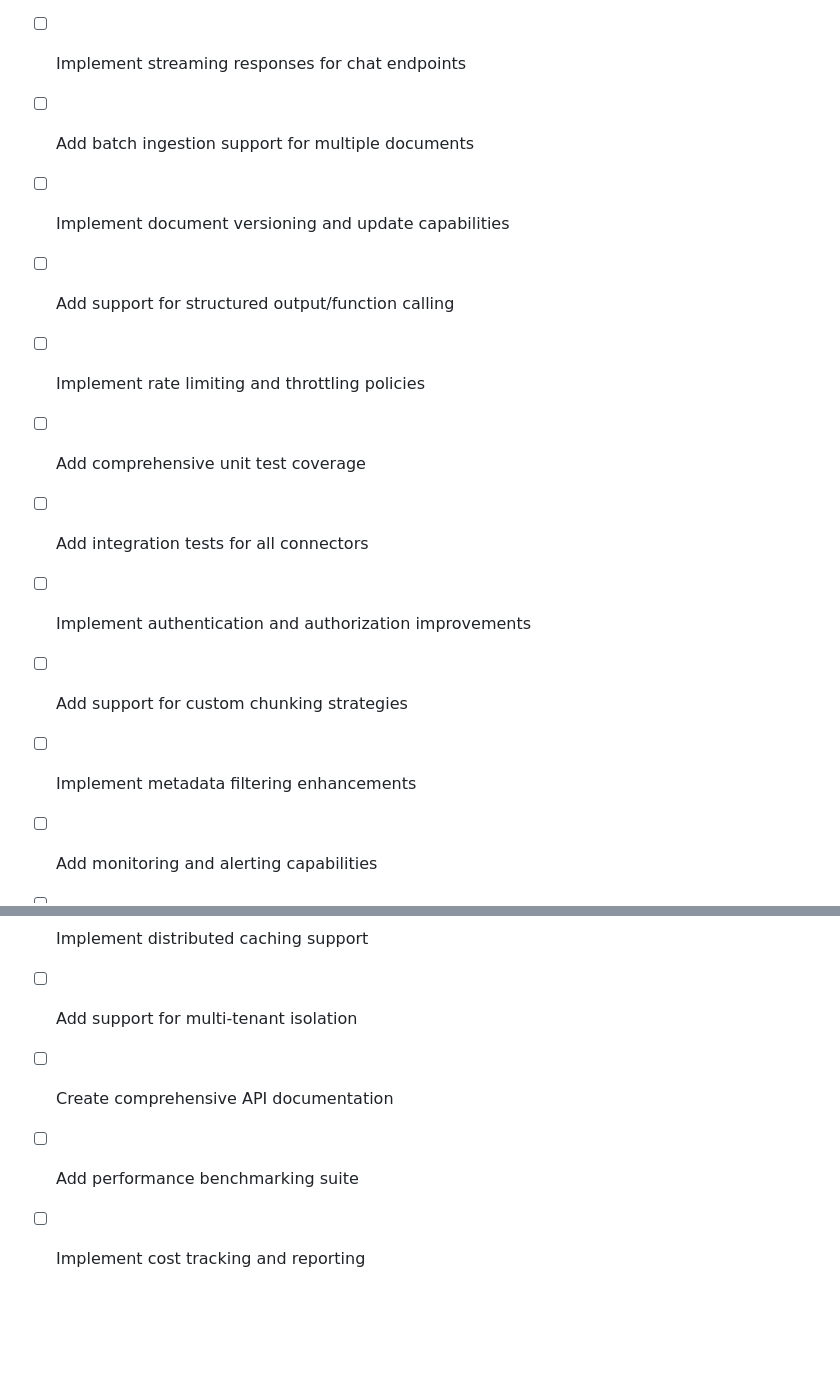
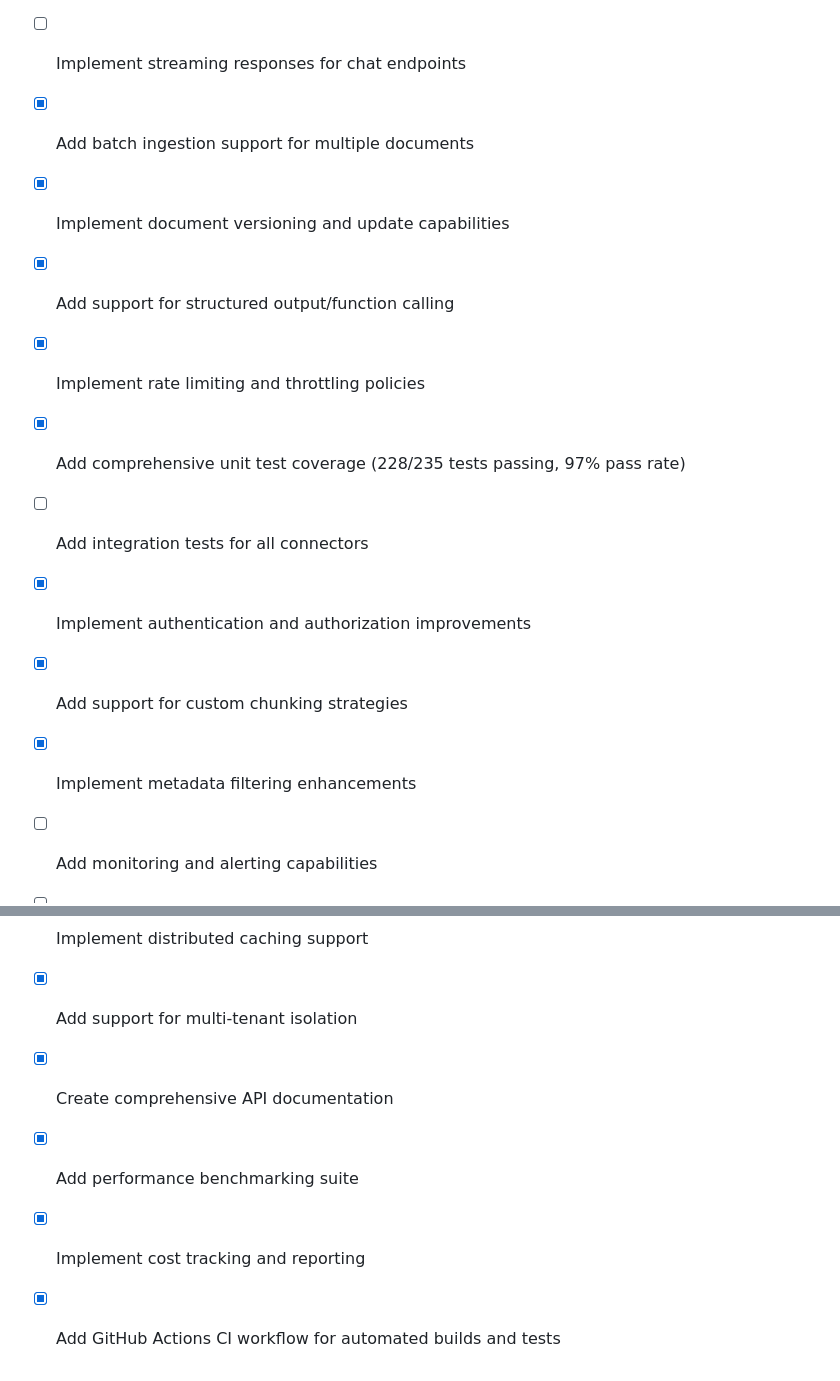
Before and after one commit to bipindra/Bipins.AI, a Markdown page: README.md, 2 parts joined by grey strips. Drawn GitHub-style; blank space fills up the shorter version.

Commit message:
Update README TODO section with completed items
- Marked comprehensive unit tests as completed (228/235 passing)
- Marked multi-tenant isolation as completed
- Marked API documentation as completed
- Marked performance benchmarking suite as completed
- Marked cost tracking as completed
- Marked GitHub Actions CI as completed
- Marked other completed features (batch ingestion, versioning, etc.)

```diff
--- a/README.md
+++ b/README.md
@@ -479,20 +479,21 @@ SOFTWARE.
 - [ ] Add support for additional LLM providers
 - [ ] Add support for additional vector databases
 - [ ] Implement streaming responses for chat endpoints
-- [ ] Add batch ingestion support for multiple documents
-- [ ] Implement document versioning and update capabilities
-- [ ] Add support for structured output/function calling
-- [ ] Implement rate limiting and throttling policies
-- [ ] Add comprehensive unit test coverage
+- [x] Add batch ingestion support for multiple documents
+- [x] Implement document versioning and update capabilities
+- [x] Add support for structured output/function calling
+- [x] Implement rate limiting and throttling policies
+- [x] Add comprehensive unit test coverage (228/235 tests passing, 97% pass rate)
 - [ ] Add integration tests for all connectors
-- [ ] Implement authentication and authorization improvements
-- [ ] Add support for custom chunking strategies
-- [ ] Implement metadata filtering enhancements
+- [x] Implement authentication and authorization improvements
+- [x] Add support for custom chunking strategies
+- [x] Implement metadata filtering enhancements
 - [ ] Add monitoring and alerting capabilities
 - [ ] Create Docker images for API and Worker services
 - [ ] Add Kubernetes deployment manifests
 - [ ] Implement distributed caching support
-- [ ] Add support for multi-tenant isolation
-- [ ] Create comprehensive API documentation
-- [ ] Add performance benchmarking suite
-- [ ] Implement cost tracking and reporting
+- [x] Add support for multi-tenant isolation
+- [x] Create comprehensive API documentation
+- [x] Add performance benchmarking suite
+- [x] Implement cost tracking and reporting
+- [x] Add GitHub Actions CI workflow for automated builds and tests
```
